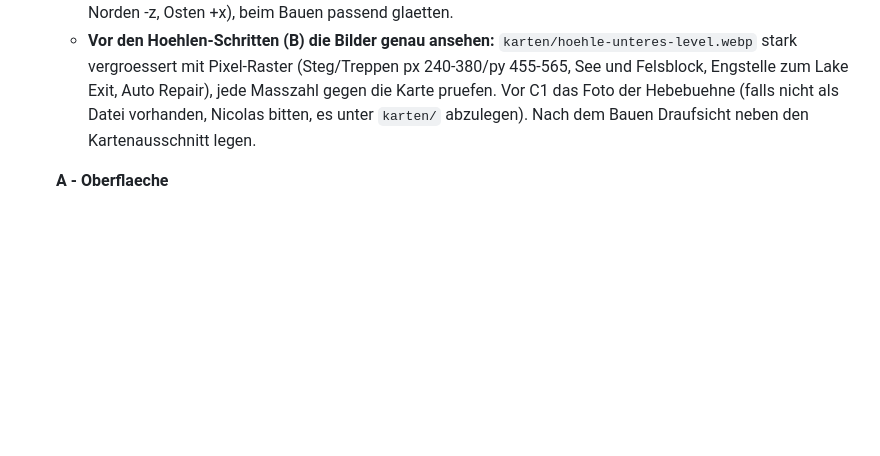
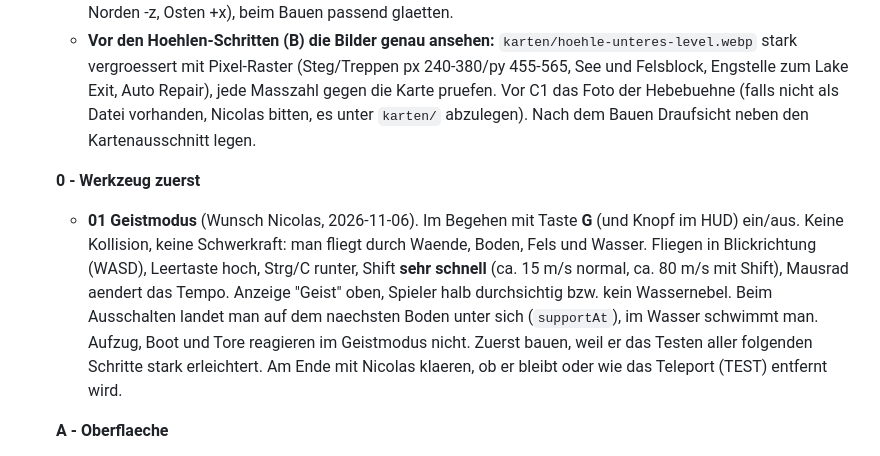
Before and after one commit to n-brand/random, a Markdown page: sachen/wayne-manor/PLAN.md, the part around the change. GitHub-like rendering; blank space fills up the shorter version.

Commit message:
Wayne Manor: Plan - Geistmodus

```diff
--- a/sachen/wayne-manor/PLAN.md
+++ b/sachen/wayne-manor/PLAN.md
@@ -20,6 +20,9 @@ Karte oben = Westen (-x), rechts = Norden (-z), unten = Osten (+x), links = Sued
 8a. **Umbau nach Abstimmung mit Nicolas (2026-11-06)**, in Einzelschritten. Jeder Schritt wird einzeln gebaut, getestet (Orbit + zu Fuss, Teleport-Ziele) und committet. Reihenfolge: zuerst die Oberflaeche, weil Berg und Hoehe alles darueber bestimmen; dann das Wasser, weil der neue Wasserspiegel die Grundlage fuer See, Steg, Boot und Tor ist; die Hebebuehne haengt an nichts; das fahrbare Auto kommt ganz zuletzt, weil es Aufzug, Strasse, Tor, Tunnel und Hebebuehne braucht.
    - **Skizzen im Repo** (nur ungefaehr gezeichnet, nicht massgenau): `karten/planung/berg-serpentinen.webp` (pink = Berg, gelb = Serpentinen) und `karten/planung/plateau-wasserfall.webp` (pink = Plateau mit Erweiterung, gelb = Wasserfall). Koordinaten unten daraus grob abgelesen (Welt x/z in m, Rondell = 0/0, Norden -z, Osten +x), beim Bauen passend glaetten.
    - **Vor den Hoehlen-Schritten (B) die Bilder genau ansehen:** `karten/hoehle-unteres-level.webp` stark vergroessert mit Pixel-Raster (Steg/Treppen px 240-380/py 455-565, See und Felsblock, Engstelle zum Lake Exit, Auto Repair), jede Masszahl gegen die Karte pruefen. Vor C1 das Foto der Hebebuehne (falls nicht als Datei vorhanden, Nicolas bitten, es unter `karten/` abzulegen). Nach dem Bauen Draufsicht neben den Kartenausschnitt legen.
+
+   **0 - Werkzeug zuerst**
+   - **01 Geistmodus** (Wunsch Nicolas, 2026-11-06). Im Begehen mit Taste **G** (und Knopf im HUD) ein/aus. Keine Kollision, keine Schwerkraft: man fliegt durch Waende, Boden, Fels und Wasser. Fliegen in Blickrichtung (WASD), Leertaste hoch, Strg/C runter, Shift **sehr schnell** (ca. 15 m/s normal, ca. 80 m/s mit Shift), Mausrad aendert das Tempo. Anzeige "Geist" oben, Spieler halb durchsichtig bzw. kein Wassernebel. Beim Ausschalten landet man auf dem naechsten Boden unter sich (`supportAt`), im Wasser schwimmt man. Aufzug, Boot und Tore reagieren im Geistmodus nicht. Zuerst bauen, weil er das Testen aller folgenden Schritte stark erleichtert. Am Ende mit Nicolas klaeren, ob er bleibt oder wie das Teleport (TEST) entfernt wird.
 
    **A - Oberflaeche**
    - **A1 Strassen und Garagen-Rampen entfernen.** Alle fuenf `ROADS` (`Zufahrt`, `Main Driveway Sued`/`Nord`, `Garagen-Ausfahrt`, `Garagen-Einfahrt`) mit Mittellinien, Randsteinen, Lampen und Gelaendeanhebung. Beide Garagen-Rampen: Graben, graue Waende, Rampenflaeche, ausgeschnittene Gelaende-Dreiecke; Oeffnungen der Tiefgarage zu. Tiefgarage nur noch ueber Treppe/Aufzug. Neue Zufahrt fuer Autos kommt mit dem Autoaufzug (A3). Bleibt: Rondell mit Brunnen, Fusswege im Garten. `rampAt`/`groundAt`/Teleport anpassen. Zuerst, weil der Berg das Gelaende dort ohnehin neu macht.
```
